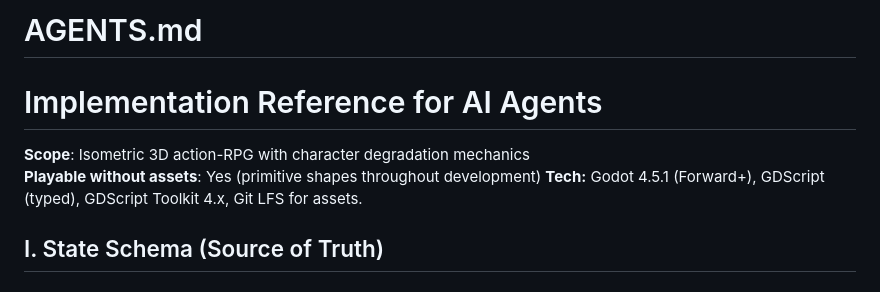
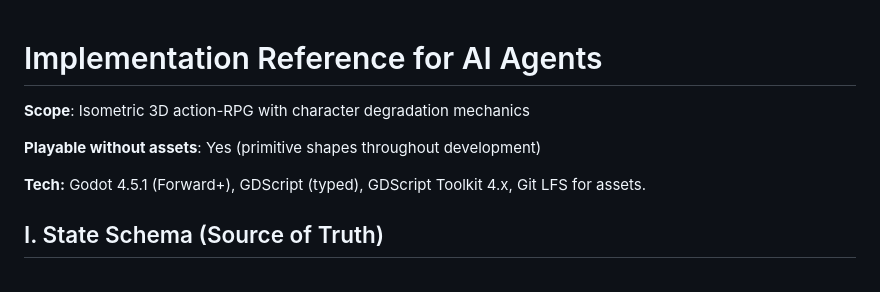
Before and after one commit to jancbeck/game, a Markdown page: AGENTS.md, the part around one of its changes. Drawn GitHub-style.

```diff
--- a/AGENTS.md
+++ b/AGENTS.md
@@ -1,9 +1,9 @@
-# AGENTS.md
-
 # Implementation Reference for AI Agents
 
 **Scope**: Isometric 3D action-RPG with character degradation mechanics
+
 **Playable without assets**: Yes (primitive shapes throughout development)
+
 **Tech:** Godot 4.5.1 (Forward+), GDScript (typed), GDScript Toolkit 4.x, Git LFS for assets.
 
 ## I. State Schema (Source of Truth)
```
Also changed, not shown: other parts of AGENTS.md (+3 -0 lines).
